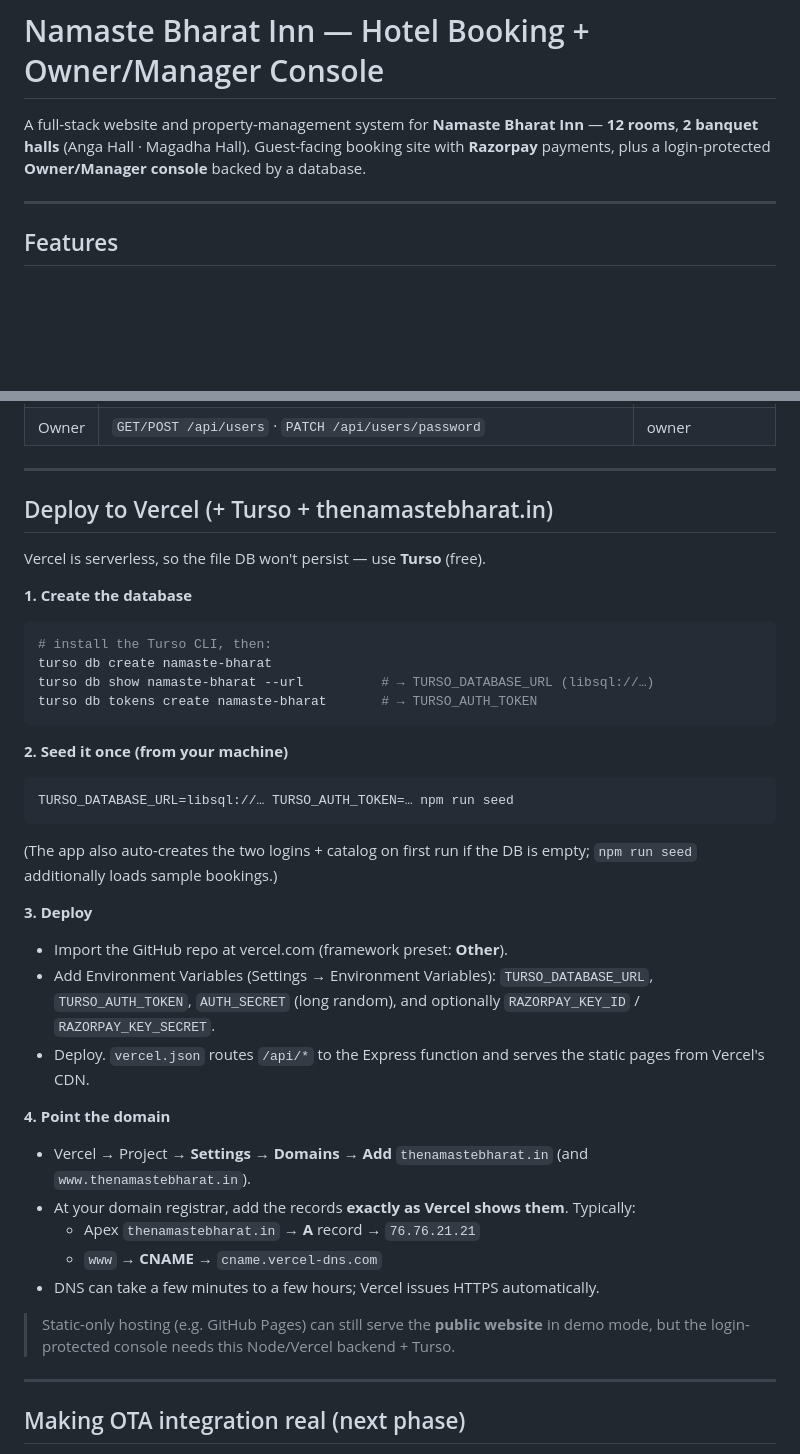
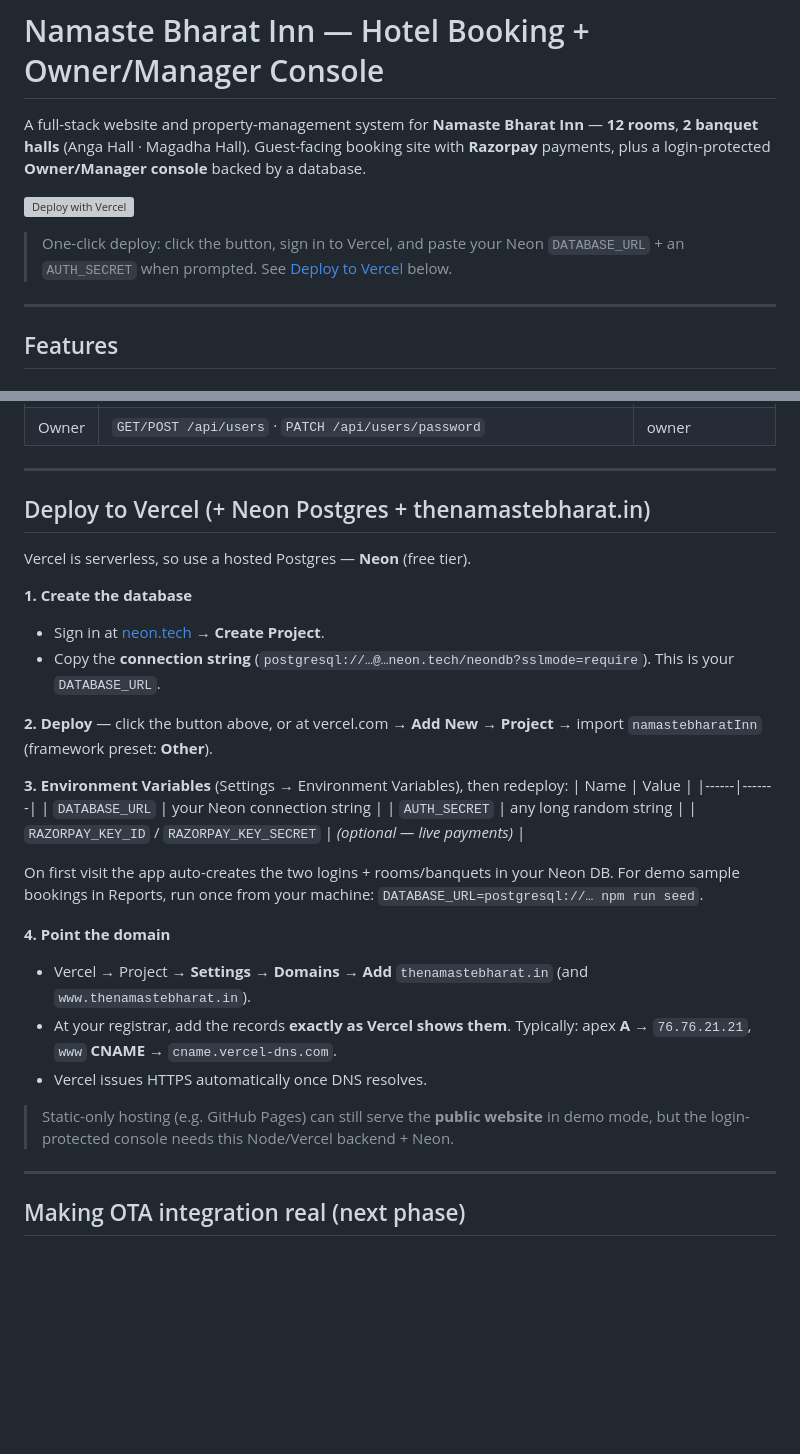
Before and after one commit to aditya-ashok/Android, a Markdown page: README.md, 2 parts joined by grey strips. Rendered like a GitHub page; blank space fills up the shorter version; grey boxes are pictures that could not be loaded.

Commit message:
Docs: Neon deploy steps + one-click Vercel button
- Update the Vercel deploy section from Turso to Neon Postgres.
- Add a "Deploy with Vercel" button that prefills the repo and prompts
  for DATABASE_URL + AUTH_SECRET.

Co-Authored-By: Claude Opus 4.8 <noreply@anthropic.com>
Claude-Session: https://claude.ai/code/session_01BHGFhzE35REE3zrmwRV4RW

````diff
--- a/README.md
+++ b/README.md
@@ -4,6 +4,12 @@ A full-stack website and property-management system for **Namaste Bharat
 Inn** — **12 rooms**, **2 banquet halls** (Anga Hall · Magadha Hall).
 Guest-facing booking site with **Razorpay** payments, plus a
 login-protected **Owner/Manager console** backed by a database.
+
+[![Deploy with Vercel](https://vercel.com/button)](https://vercel.com/new/clone?repository-url=https%3A%2F%2Fgithub.com%2Faditya-ashok%2FnamastebharatInn&env=DATABASE_URL,AUTH_SECRET&envDescription=Neon%20Postgres%20connection%20string%20and%20a%20random%20auth%20secret)
+
+> One-click deploy: click the button, sign in to Vercel, and paste your
+> Neon `DATABASE_URL` + an `AUTH_SECRET` when prompted. See
+> [Deploy to Vercel](#deploy-to-vercel--neon-postgres--thenamastebharatin) below.
 
 ---
 
@@ -78,45 +84,39 @@ npm start           # → http://localhost:3000
 
 ---
 
-## Deploy to Vercel (+ Turso + thenamastebharat.in)
+## Deploy to Vercel (+ Neon Postgres + thenamastebharat.in)
 
-Vercel is serverless, so the file DB won't persist — use **Turso** (free).
+Vercel is serverless, so use a hosted Postgres — **Neon** (free tier).
 
 **1. Create the database**
-```bash
-# install the Turso CLI, then:
-turso db create namaste-bharat
-turso db show namaste-bharat --url          # → TURSO_DATABASE_URL (libsql://…)
-turso db tokens create namaste-bharat       # → TURSO_AUTH_TOKEN
-```
+- Sign in at [neon.tech](https://neon.tech) → **Create Project**.
+- Copy the **connection string** (`postgresql://…@…neon.tech/neondb?sslmode=require`).
+  This is your `DATABASE_URL`.
 
-**2. Seed it once (from your machine)**
-```bash
-TURSO_DATABASE_URL=libsql://… TURSO_AUTH_TOKEN=… npm run seed
-```
-(The app also auto-creates the two logins + catalog on first run if the
-DB is empty; `npm run seed` additionally loads sample bookings.)
+**2. Deploy** — click the button above, or at vercel.com → **Add New →
+Project** → import `namastebharatInn` (framework preset: **Other**).
 
-**3. Deploy**
-- Import the GitHub repo at vercel.com (framework preset: **Other**).
-- Add Environment Variables (Settings → Environment Variables):
-  `TURSO_DATABASE_URL`, `TURSO_AUTH_TOKEN`, `AUTH_SECRET` (long random),
-  and optionally `RAZORPAY_KEY_ID` / `RAZORPAY_KEY_SECRET`.
-- Deploy. `vercel.json` routes `/api/*` to the Express function and
-  serves the static pages from Vercel's CDN.
+**3. Environment Variables** (Settings → Environment Variables), then redeploy:
+| Name | Value |
+|------|-------|
+| `DATABASE_URL` | your Neon connection string |
+| `AUTH_SECRET` | any long random string |
+| `RAZORPAY_KEY_ID` / `RAZORPAY_KEY_SECRET` | *(optional — live payments)* |
+
+On first visit the app auto-creates the two logins + rooms/banquets in
+your Neon DB. For demo sample bookings in Reports, run once from your
+machine: `DATABASE_URL=postgresql://… npm run seed`.
 
 **4. Point the domain**
 - Vercel → Project → **Settings → Domains → Add** `thenamastebharat.in`
   (and `www.thenamastebharat.in`).
-- At your domain registrar, add the records **exactly as Vercel shows them**.
-  Typically:
-  - Apex `thenamastebharat.in` → **A** record → `76.76.21.21`
-  - `www` → **CNAME** → `cname.vercel-dns.com`
-- DNS can take a few minutes to a few hours; Vercel issues HTTPS automatically.
+- At your registrar, add the records **exactly as Vercel shows them**.
+  Typically: apex **A** → `76.76.21.21`, `www` **CNAME** → `cname.vercel-dns.com`.
+- Vercel issues HTTPS automatically once DNS resolves.
 
 > Static-only hosting (e.g. GitHub Pages) can still serve the **public
 > website** in demo mode, but the login-protected console needs this
-> Node/Vercel backend + Turso.
+> Node/Vercel backend + Neon.
 
 ---
 
````
